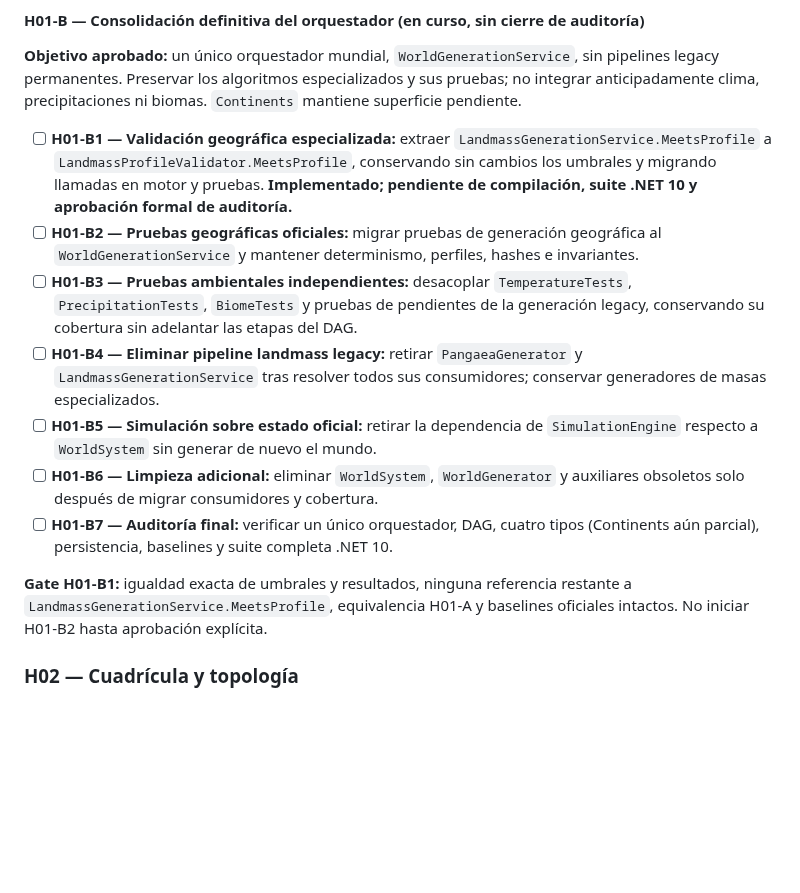
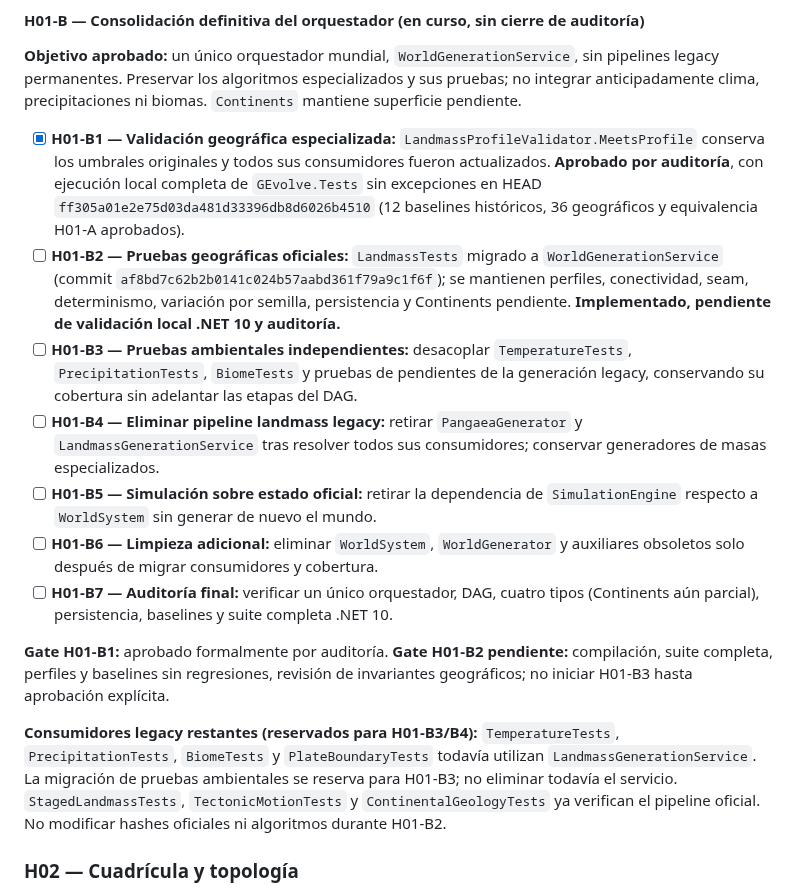
Before and after one commit to fgabo404/Evolve, a Markdown page: GEvolve.Engine/WORLD_GENERATION_ROADMAP.md, the part around the change. Rendered like a GitHub page; blank space fills up the shorter version.

Commit message:
docs(worldgen): close audited H01-B1 and track H01-B2 geographic test migration

```diff
--- a/GEvolve.Engine/WORLD_GENERATION_ROADMAP.md
+++ b/GEvolve.Engine/WORLD_GENERATION_ROADMAP.md
@@ -111,15 +111,17 @@ flowchart TD
 
 **Objetivo aprobado:** un único orquestador mundial, `WorldGenerationService`, sin pipelines legacy permanentes. Preservar los algoritmos especializados y sus pruebas; no integrar anticipadamente clima, precipitaciones ni biomas. `Continents` mantiene superficie pendiente.
 
-- [ ] **H01-B1 — Validación geográfica especializada:** extraer `LandmassGenerationService.MeetsProfile` a `LandmassProfileValidator.MeetsProfile`, conservando sin cambios los umbrales y migrando llamadas en motor y pruebas. **Implementado; pendiente de compilación, suite .NET 10 y aprobación formal de auditoría.**
-- [ ] **H01-B2 — Pruebas geográficas oficiales:** migrar pruebas de generación geográfica al `WorldGenerationService` y mantener determinismo, perfiles, hashes e invariantes.
+- [x] **H01-B1 — Validación geográfica especializada:** `LandmassProfileValidator.MeetsProfile` conserva los umbrales originales y todos sus consumidores fueron actualizados. **Aprobado por auditoría**, con ejecución local completa de `GEvolve.Tests` sin excepciones en HEAD `ff305a01e2e75d03da481d33396db8d6026b4510` (12 baselines históricos, 36 geográficos y equivalencia H01-A aprobados).
+- [ ] **H01-B2 — Pruebas geográficas oficiales:** `LandmassTests` migrado a `WorldGenerationService` (commit `af8bd7c62b2b0141c024b57aabd361f79a9c1f6f`); se mantienen perfiles, conectividad, seam, determinismo, variación por semilla, persistencia y Continents pendiente. **Implementado, pendiente de validación local .NET 10 y auditoría.**
 - [ ] **H01-B3 — Pruebas ambientales independientes:** desacoplar `TemperatureTests`, `PrecipitationTests`, `BiomeTests` y pruebas de pendientes de la generación legacy, conservando su cobertura sin adelantar las etapas del DAG.
 - [ ] **H01-B4 — Eliminar pipeline landmass legacy:** retirar `PangaeaGenerator` y `LandmassGenerationService` tras resolver todos sus consumidores; conservar generadores de masas especializados.
 - [ ] **H01-B5 — Simulación sobre estado oficial:** retirar la dependencia de `SimulationEngine` respecto a `WorldSystem` sin generar de nuevo el mundo.
 - [ ] **H01-B6 — Limpieza adicional:** eliminar `WorldSystem`, `WorldGenerator` y auxiliares obsoletos solo después de migrar consumidores y cobertura.
 - [ ] **H01-B7 — Auditoría final:** verificar un único orquestador, DAG, cuatro tipos (Continents aún parcial), persistencia, baselines y suite completa .NET 10.
 
-**Gate H01-B1:** igualdad exacta de umbrales y resultados, ninguna referencia restante a `LandmassGenerationService.MeetsProfile`, equivalencia H01-A y baselines oficiales intactos. No iniciar H01-B2 hasta aprobación explícita.
+**Gate H01-B1:** aprobado formalmente por auditoría. **Gate H01-B2 pendiente:** compilación, suite completa, perfiles y baselines sin regresiones, revisión de invariantes geográficos; no iniciar H01-B3 hasta aprobación explícita.
+
+**Consumidores legacy restantes (reservados para H01-B3/B4):** `TemperatureTests`, `PrecipitationTests`, `BiomeTests` y `PlateBoundaryTests` todavía utilizan `LandmassGenerationService`. La migración de pruebas ambientales se reserva para H01-B3; no eliminar todavía el servicio. `StagedLandmassTests`, `TectonicMotionTests` y `ContinentalGeologyTests` ya verifican el pipeline oficial. No modificar hashes oficiales ni algoritmos durante H01-B2.
 
 ### H02 — Cuadrícula y topología
 
```
